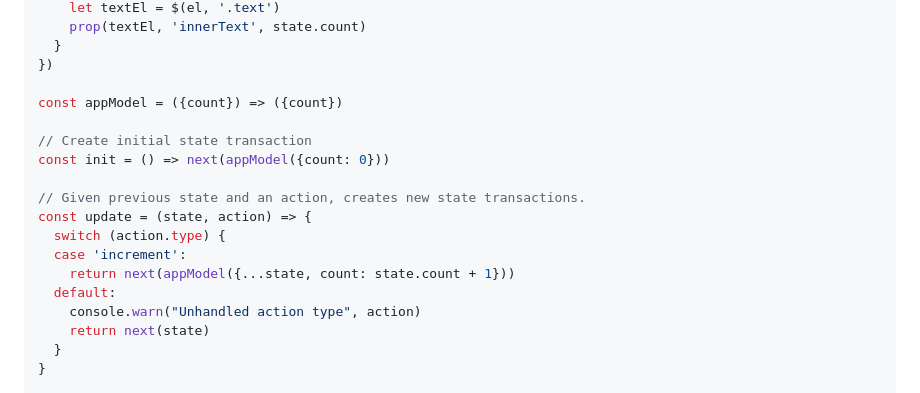
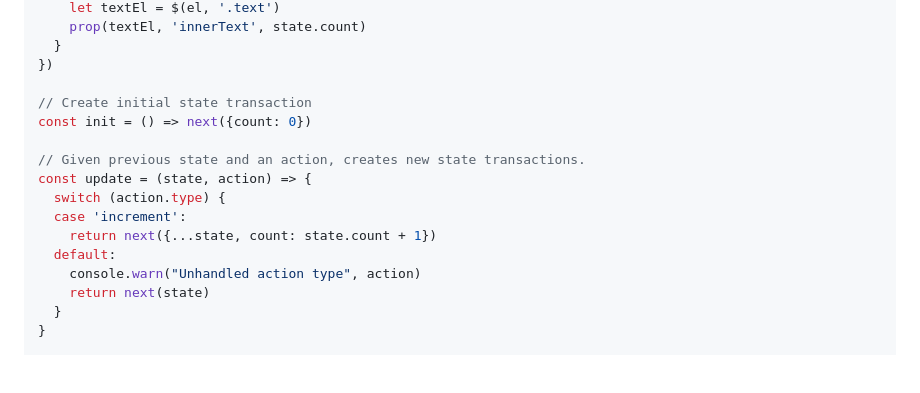
Before and after one commit to gordonbrander/mild, a Markdown page: README.md, the part around the change. GitHub-like rendering; blank space fills up the shorter version.

Commit message:
Simplify example

```diff
--- a/README.md
+++ b/README.md
@@ -52,16 +52,14 @@ const appView = view({
   }
 })
 
-const appModel = ({count}) => ({count})
-
 // Create initial state transaction
-const init = () => next(appModel({count: 0}))
+const init = () => next({count: 0})
 
 // Given previous state and an action, creates new state transactions.
 const update = (state, action) => {
   switch (action.type) {
   case 'increment':
-    return next(appModel({...state, count: state.count + 1}))
+    return next({...state, count: state.count + 1})
   default:
     console.warn("Unhandled action type", action)
     return next(state)
```
